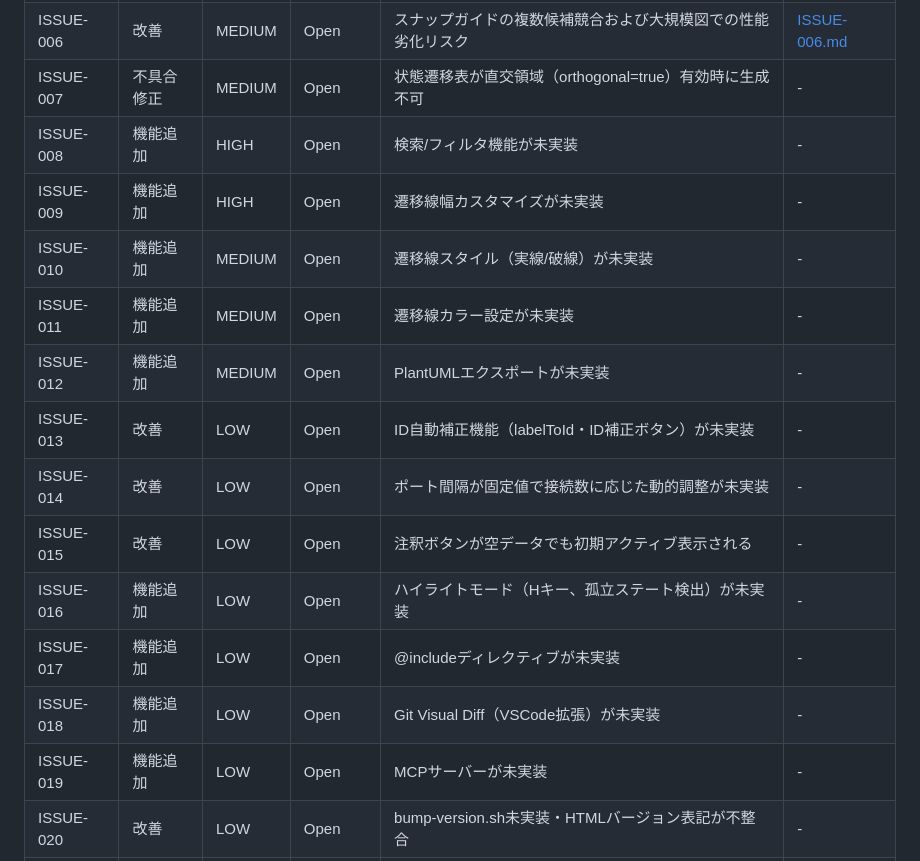
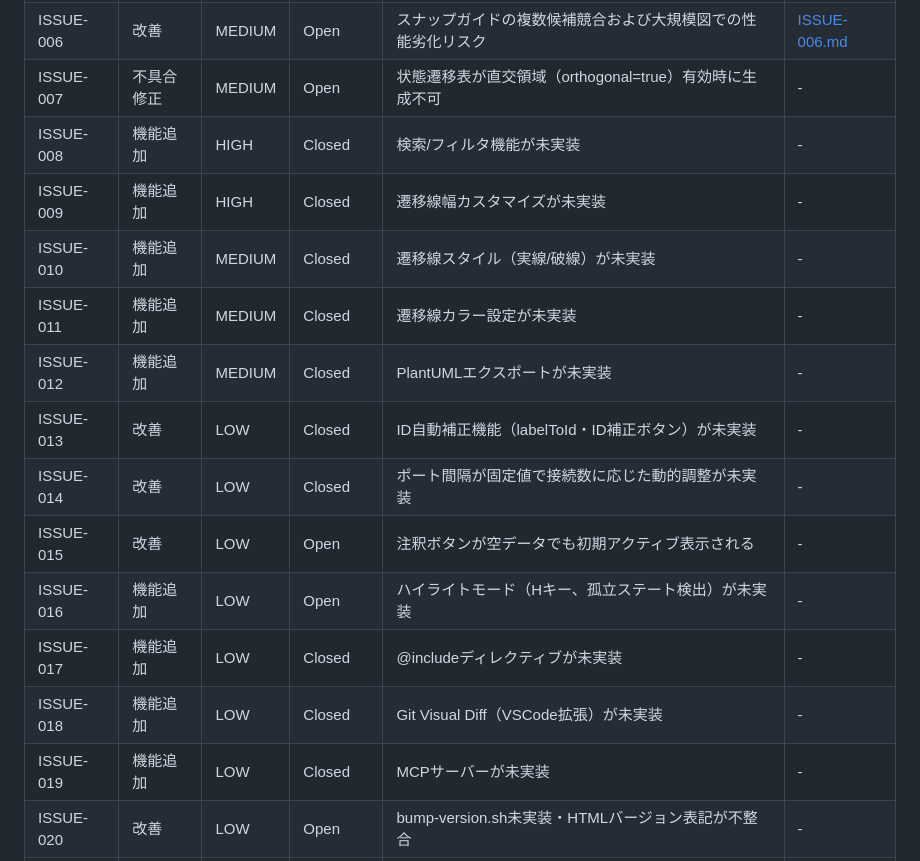
Before and after one commit to KawanoMomo/StableState, a Markdown page: docs/issues/ISSUES.md, the part around the change. Drawn GitHub-style.

Commit message:
docs: close 10 issues resolved by Phase 2/3 completion
Phase 2 (v0.2.0) and Phase 3 (v0.3.0) are now complete per CLAUDE.md.
Closed: ISSUE-008~014, 017~019.

Co-Authored-By: Claude Opus 4.6 (1M context) <noreply@anthropic.com>

```diff
--- a/docs/issues/ISSUES.md
+++ b/docs/issues/ISSUES.md
@@ -9,18 +9,18 @@
 | ISSUE-005 | 機能追加 | MEDIUM | Open | 矢印キー移動・接続管理パネルが未実装 | [ISSUE-005.md](ISSUE-005.md) |
 | ISSUE-006 | 改善 | MEDIUM | Open | スナップガイドの複数候補競合および大規模図での性能劣化リスク | [ISSUE-006.md](ISSUE-006.md) |
 | ISSUE-007 | 不具合修正 | MEDIUM | Open | 状態遷移表が直交領域（orthogonal=true）有効時に生成不可 | - |
-| ISSUE-008 | 機能追加 | HIGH | Open | 検索/フィルタ機能が未実装 | - |
-| ISSUE-009 | 機能追加 | HIGH | Open | 遷移線幅カスタマイズが未実装 | - |
-| ISSUE-010 | 機能追加 | MEDIUM | Open | 遷移線スタイル（実線/破線）が未実装 | - |
-| ISSUE-011 | 機能追加 | MEDIUM | Open | 遷移線カラー設定が未実装 | - |
-| ISSUE-012 | 機能追加 | MEDIUM | Open | PlantUMLエクスポートが未実装 | - |
-| ISSUE-013 | 改善 | LOW | Open | ID自動補正機能（labelToId・ID補正ボタン）が未実装 | - |
-| ISSUE-014 | 改善 | LOW | Open | ポート間隔が固定値で接続数に応じた動的調整が未実装 | - |
+| ISSUE-008 | 機能追加 | HIGH | Closed | 検索/フィルタ機能が未実装 | - |
+| ISSUE-009 | 機能追加 | HIGH | Closed | 遷移線幅カスタマイズが未実装 | - |
+| ISSUE-010 | 機能追加 | MEDIUM | Closed | 遷移線スタイル（実線/破線）が未実装 | - |
+| ISSUE-011 | 機能追加 | MEDIUM | Closed | 遷移線カラー設定が未実装 | - |
+| ISSUE-012 | 機能追加 | MEDIUM | Closed | PlantUMLエクスポートが未実装 | - |
+| ISSUE-013 | 改善 | LOW | Closed | ID自動補正機能（labelToId・ID補正ボタン）が未実装 | - |
+| ISSUE-014 | 改善 | LOW | Closed | ポート間隔が固定値で接続数に応じた動的調整が未実装 | - |
 | ISSUE-015 | 改善 | LOW | Open | 注釈ボタンが空データでも初期アクティブ表示される | - |
 | ISSUE-016 | 機能追加 | LOW | Open | ハイライトモード（Hキー、孤立ステート検出）が未実装 | - |
-| ISSUE-017 | 機能追加 | LOW | Open | @includeディレクティブが未実装 | - |
-| ISSUE-018 | 機能追加 | LOW | Open | Git Visual Diff（VSCode拡張）が未実装 | - |
-| ISSUE-019 | 機能追加 | LOW | Open | MCPサーバーが未実装 | - |
+| ISSUE-017 | 機能追加 | LOW | Closed | @includeディレクティブが未実装 | - |
+| ISSUE-018 | 機能追加 | LOW | Closed | Git Visual Diff（VSCode拡張）が未実装 | - |
+| ISSUE-019 | 機能追加 | LOW | Closed | MCPサーバーが未実装 | - |
 | ISSUE-020 | 改善 | LOW | Open | bump-version.sh未実装・HTMLバージョン表記が不整合 | - |
 | ISSUE-021 | 改善 | LOW | Open | .gitignoreが未作成（vsix/node_modules誤コミットリスク） | - |
 | ISSUE-022 | 改善 | LOW | Open | ストレステスト用サンプルファイルが未作成 | - |
```
